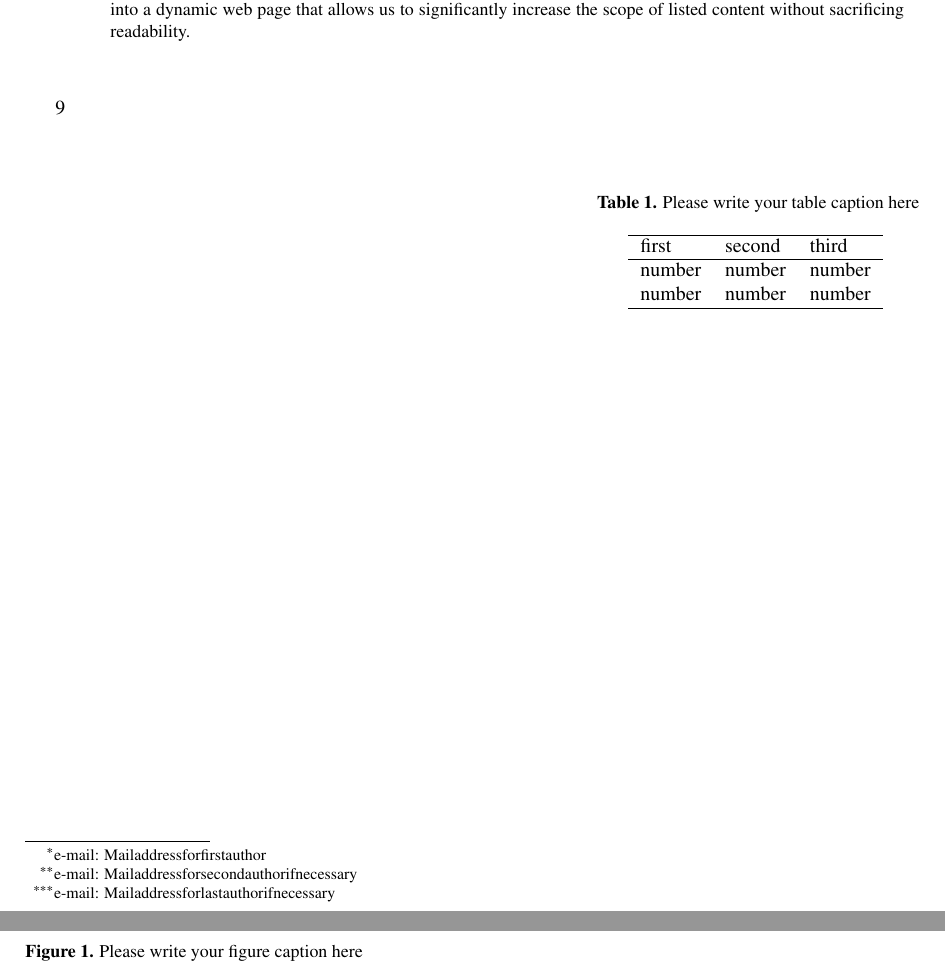
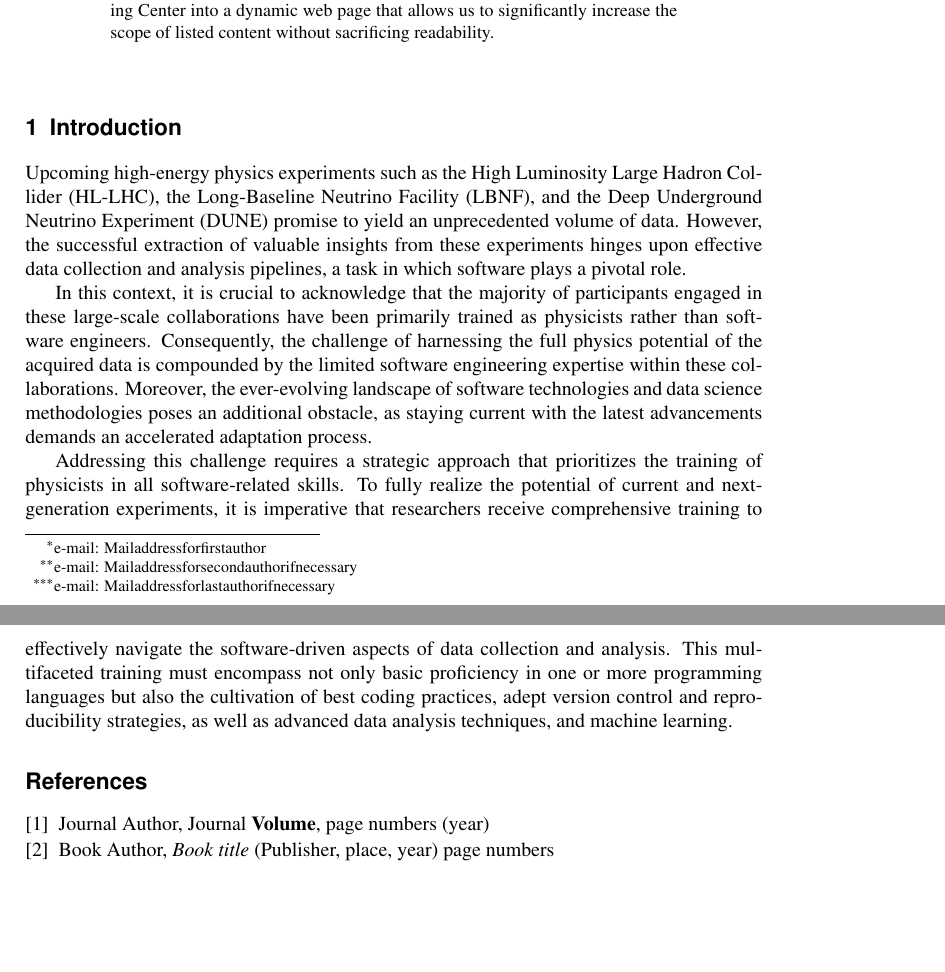
Before and after one commit to hsf-training/chep23-proceeding-community, a LaTeX document (main.tex): two parts of pages 1 and 2 of 2, joined at a grey line, cut so that both start at the same text, the shorter picture padded with empty space. Compiled offline with pdfLaTeX.

Commit message:
Start adding intro text

```diff
--- a/main.tex
+++ b/main.tex
@@ -8,7 +8,7 @@
 %%%%%%%%%%%%%%%%%%%%%%%%%% EDP Science %%%%%%%%%%%%%%%%%%%%%%%%%%%%
 %
 
-\documentclass[twocolumn]{webofc}
+\documentclass[]{webofc}
 %%% "twocolumn" for typesetting an article in two columns format (default one column)
 %%%\documentclass{webofc}
 
@@ -46,69 +46,16 @@
 %
 \maketitle
 %
+% SLIDES: https://indico.jlab.org/event/459/contributions/11685/attachments/9665/14144/230509_hsf_training_community.pdf
+%
 \section{Introduction}
 \label{intro}
-Your text comes here. Separate text sections with
-\section{Section title}
-\label{sec-1}
-For bibliography use \cite{RefJ}
-\subsection{Subsection title}
-\label{sec-2}
-Don't forget to give each section, subsection, subsubsection, and
-paragraph a unique label (see Sect.~\ref{sec-1}).
+Upcoming high-energy physics experiments such as the High Luminosity Large Hadron Collider (HL-LHC), the Long-Baseline Neutrino Facility (LBNF), and the Deep Underground Neutrino Experiment (DUNE) promise to yield an unprecedented volume of data.
+However, the successful extraction of valuable insights from these experiments hinges upon effective data collection and analysis pipelines, a task in which software plays a pivotal role.
 
-% For one-column wide figures use syntax of figure~\ref{fig-1}
-% \begin{figure}[h]
-% % Use the relevant command for your figure-insertion program
-% % to insert the figure file.
-% \centering
-% %\includegraphics[width=1cm,clip]{tiger}
-% \caption{Please write your figure caption here}
-% \label{fig-1}       % Give a unique label
-% \end{figure}
+In this context, it is crucial to acknowledge that the majority of participants engaged in these large-scale collaborations have been primarily trained as physicists rather than software engineers. Consequently, the challenge of harnessing the full physics potential of the acquired data is compounded by the limited software engineering expertise within these collaborations. Moreover, the ever-evolving landscape of software technologies and data science methodologies poses an additional obstacle, as staying current with the latest advancements demands an accelerated adaptation process.
 
-For two-column wide figures use syntax of figure~\ref{fig-2}
-\begin{figure*}
-\centering
-% Use the relevant command for your figure-insertion program
-% to insert the figure file. See example above.
-% If not, use
-\vspace*{5cm}       % Give the correct figure height in cm
-\caption{Please write your figure caption here}
-\label{fig-2}       % Give a unique label
-\end{figure*}
-
-For figure with sidecaption legend use syntax of figure
-% \begin{figure}
-% % Use the relevant command for your figure-insertion program
-% % to insert the figure file.
-% \centering
-% \sidecaption
-% \includegraphics[width=5cm,clip]{tiger}
-% \caption{Please write your figure caption here}
-% \label{fig-3}       % Give a unique label
-% \end{figure}
-
-For tables use syntax in table~\ref{tab-1}.
-\begin{table}
-\centering
-\caption{Please write your table caption here}
-\label{tab-1}       % Give a unique label
-% For LaTeX tables you can use
-\begin{tabular}{lll}
-\hline
-first & second & third  \\\hline
-number & number & number \\
-number & number & number \\\hline
-\end{tabular}
-% Or use
-\vspace*{5cm}  % with the correct table height
-\end{table}
-%
-% BibTeX or Biber users please use (the style is already called in the class, ensure that the "woc.bst" style is in your local directory)
-% \bibliography{name or your bibliography database}
-%
-% Non-BibTeX users please use
+Addressing this challenge requires a strategic approach that prioritizes the training of physicists in all software-related skills. To fully realize the potential of current and next-generation experiments, it is imperative that researchers receive comprehensive training to effectively navigate the software-driven aspects of data collection and analysis. This multifaceted training must encompass not only basic proficiency in one or more programming languages but also the cultivation of best coding practices, adept version control and reproducibility strategies, as well as advanced data analysis techniques, and machine learning.
 %
 \begin{thebibliography}{}
 %
```
